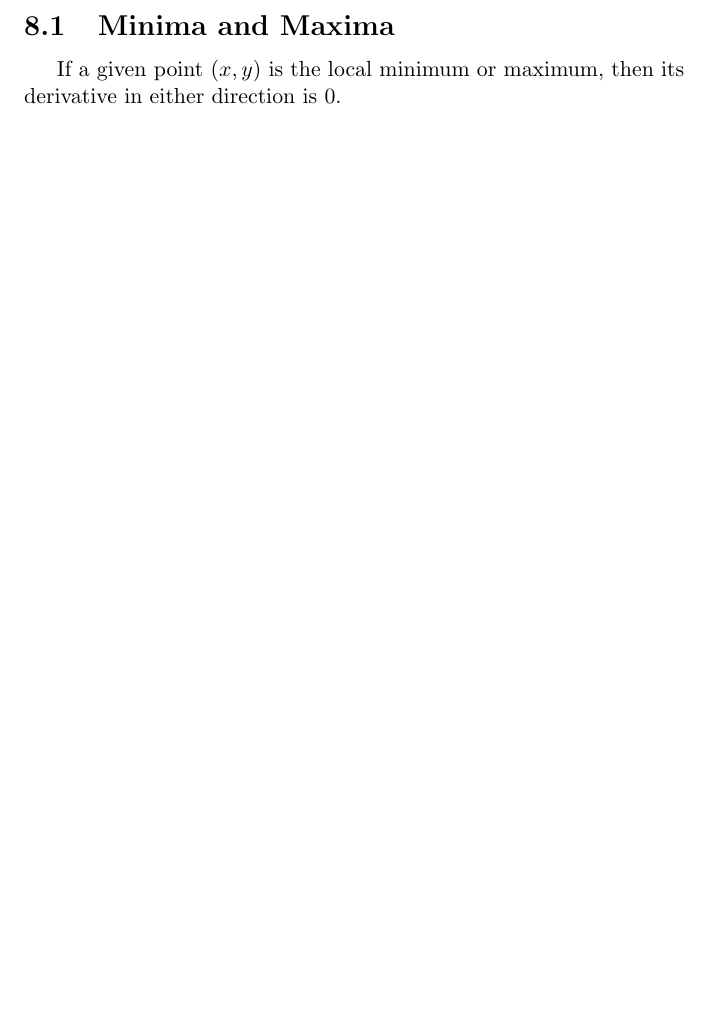
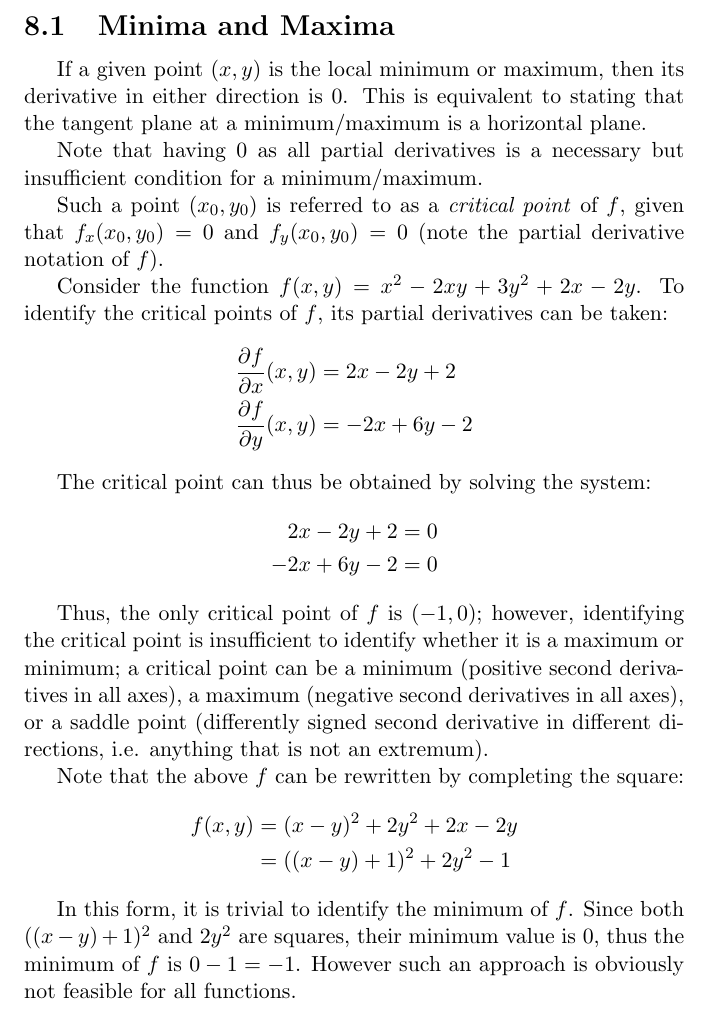
Before and after one commit to davidmaamoaix/lecture-notes, a LaTeX document (multivar-calculus/multivar-calculus.tex): part of page 18 of 18, cut so that both start at the same text, the shorter picture padded with empty space. Compiled offline with pdfLaTeX.

Commit message:
minima and maxima

```diff
--- a/multivar-calculus/multivar-calculus.tex
+++ b/multivar-calculus/multivar-calculus.tex
@@ -670,6 +670,32 @@
 
 	\subsection{Minima and Maxima}
 
-	If a given point $(x, y)$ is the local minimum or maximum, then its derivative in either direction is $0$.
+	If a given point $(x, y)$ is the local minimum or maximum, then its derivative in either direction is $0$. This is equivalent to stating that the tangent plane at a minimum/maximum is a horizontal plane.
+
+	Note that having $0$ as all partial derivatives is a necessary but insufficient condition for a minimum/maximum.
+
+	Such a point $(x_0, y_0)$ is referred to as a \emph{critical point} of $f$, given that $f_x(x_0, y_0) = 0$ and $f_y(x_0, y_0) = 0$ (note the partial derivative notation of $f$).
+
+	Consider the function $f(x, y) = x^2 - 2xy + 3y^2 + 2x - 2y$. To identify the critical points of $f$, its partial derivatives can be taken:
+	\begin{align*}
+		\frac{\partial f}{\partial x}(x, y) &= 2x - 2y + 2 \\
+		\frac{\partial f}{\partial y}(x, y) &= -2x + 6y - 2
+	\end{align*}
+
+	The critical point can thus be obtained by solving the system:
+	\begin{align*}
+		2x - 2y + 2 &= 0 \\
+		-2x + 6y - 2 &= 0
+	\end{align*}
+
+	Thus, the only critical point of $f$ is $(-1, 0)$; however, identifying the critical point is insufficient to identify whether it is a maximum or minimum; a critical point can be a minimum (positive second derivatives in all axes), a maximum (negative second derivatives in all axes), or a saddle point (differently signed second derivative in different directions, i.e. anything that is not an extremum).
+
+	Note that the above $f$ can be rewritten by completing the square:
+	\begin{align*}
+		f(x, y) &= (x - y)^2 + 2y^2 + 2x - 2y \\
+		&= ((x - y) + 1)^2 + 2y^2 - 1
+	\end{align*}
+
+	In this form, it is trivial to identify the minimum of $f$. Since both $((x - y) + 1)^2$ and $2y^2$ are squares, their minimum value is $0$, thus the minimum of $f$ is $0 - 1 = -1$. However such an approach is obviously not feasible for all functions.
 
 \end{document}
```
